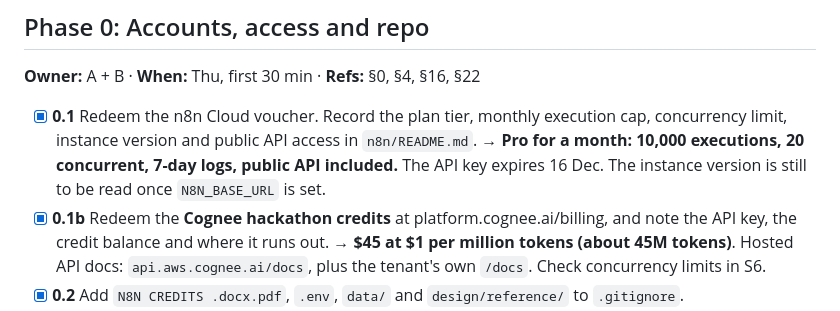
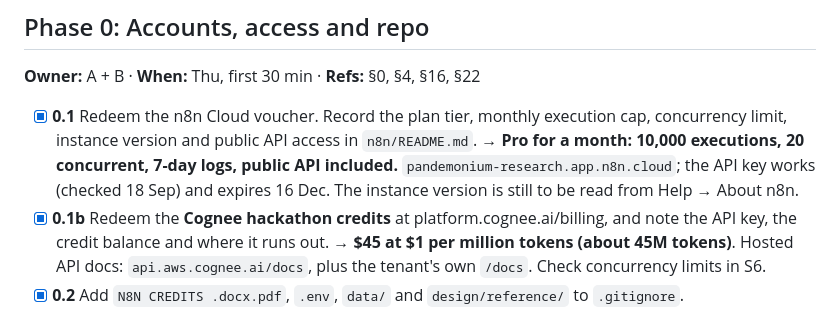
Before and after one commit to Pandemonium-Research/Paytm-Hisaab, a Markdown page: PHASES.md, the part around the change. Drawn GitHub-style.

```diff
--- a/PHASES.md
+++ b/PHASES.md
@@ -92,8 +92,8 @@ beats) → CP3 → 12. A delay on this path delays the demo. Anything off it can
 - [x] **0.1** Redeem the n8n Cloud voucher. Record the plan tier, monthly execution cap,
       concurrency limit, instance version and public API access in `n8n/README.md`.
       → **Pro for a month: 10,000 executions, 20 concurrent, 7-day logs, public API
-      included.** The API key expires 16 Dec. The instance version is still to be read once
-      `N8N_BASE_URL` is set.
+      included.** `pandemonium-research.app.n8n.cloud`; the API key works (checked 18 Sep)
+      and expires 16 Dec. The instance version is still to be read from Help → About n8n.
 - [x] **0.1b** Redeem the **Cognee hackathon credits** at platform.cognee.ai/billing, and note
       the API key, the credit balance and where it runs out.
       → **$45 at $1 per million tokens (about 45M tokens)**. Hosted API docs:
```
Also changed, not shown: n8n/README.md (+3 -3 lines).
